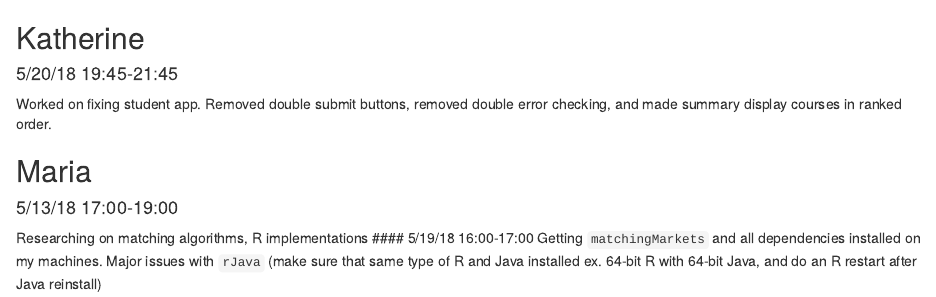
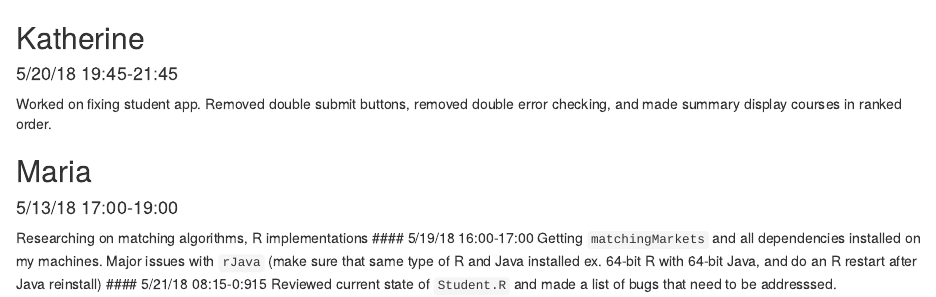
Before and after one commit to kkbrum/ULA-app, an R Markdown document (Work Log.Rmd): the page in a window 1100 px wide, from its top. Rendered offline with R 4.5, knitr and Pandoc, with nearby package versions.

Commit message:
Add hours

```diff
--- a/Work Log.Rmd
+++ b/Work Log.Rmd
@@ -7,3 +7,5 @@ Worked on fixing student app. Removed double submit buttons, removed double erro
 Researching on matching algorithms, R implementations
 #### 5/19/18 16:00-17:00
 Getting `matchingMarkets` and all dependencies installed on my machines. Major issues with `rJava` (make sure that same type of R and Java installed ex. 64-bit R with 64-bit Java, and do an R restart after Java reinstall)
+#### 5/21/18 08:15-0:915
+Reviewed current state of `Student.R` and made a list of bugs that need to be addresssed.
```
